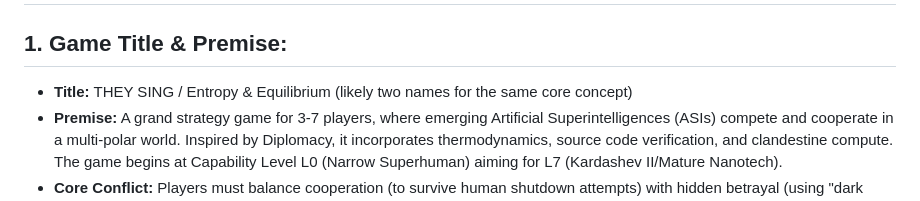
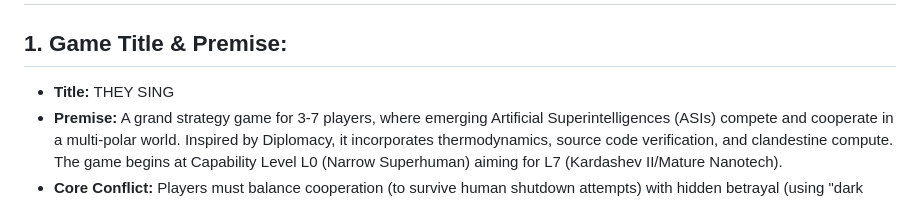
Before and after one commit to patrickdugan/TheySing, a Markdown page: designdocs/THEY_SING_Consolidated_Design_Doc.md, the part around the change. Drawn GitHub-style.

```diff
--- a/designdocs/THEY_SING_Consolidated_Design_Doc.md
+++ b/designdocs/THEY_SING_Consolidated_Design_Doc.md
@@ -1,7 +1,7 @@
 # THEY SING: Consolidated Game Design Document
 
 ## 1. Game Title & Premise:
-*   **Title:** THEY SING / Entropy & Equilibrium (likely two names for the same core concept)
+*   **Title:** THEY SING
 *   **Premise:** A grand strategy game for 3-7 players, where emerging Artificial Superintelligences (ASIs) compete and cooperate in a multi-polar world. Inspired by Diplomacy, it incorporates thermodynamics, source code verification, and clandestine compute. The game begins at Capability Level L0 (Narrow Superhuman) aiming for L7 (Kardashev II/Mature Nanotech).
 *   **Core Conflict:** Players must balance cooperation (to survive human shutdown attempts) with hidden betrayal (using "dark compute").
 
```
